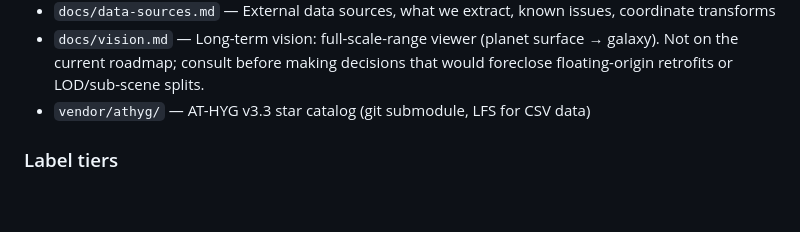
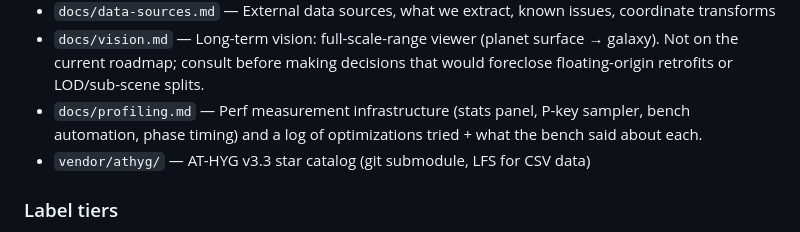
Before and after one commit to atjhc/stars, a Markdown page: CLAUDE.md, the part around the change. Rendered like a GitHub page; blank space fills up the shorter version.

```diff
--- a/CLAUDE.md
+++ b/CLAUDE.md
@@ -176,6 +176,7 @@ or the term "cluster".
 - `docs/nebulae.md` — Nebula/ISM rendering: 3D dust volume with hot-star illumination, accuracy breakdown, planned improvements
 - `docs/data-sources.md` — External data sources, what we extract, known issues, coordinate transforms
 - `docs/vision.md` — Long-term vision: full-scale-range viewer (planet surface → galaxy). Not on the current roadmap; consult before making decisions that would foreclose floating-origin retrofits or LOD/sub-scene splits.
+- `docs/profiling.md` — Perf measurement infrastructure (stats panel, P-key sampler, bench automation, phase timing) and a log of optimizations tried + what the bench said about each.
 - `vendor/athyg/` — AT-HYG v3.3 star catalog (git submodule, LFS for CSV data)
 
 ### Label tiers
```
Also changed, not shown: docs/profiling.md (added, +231 -0 lines).
